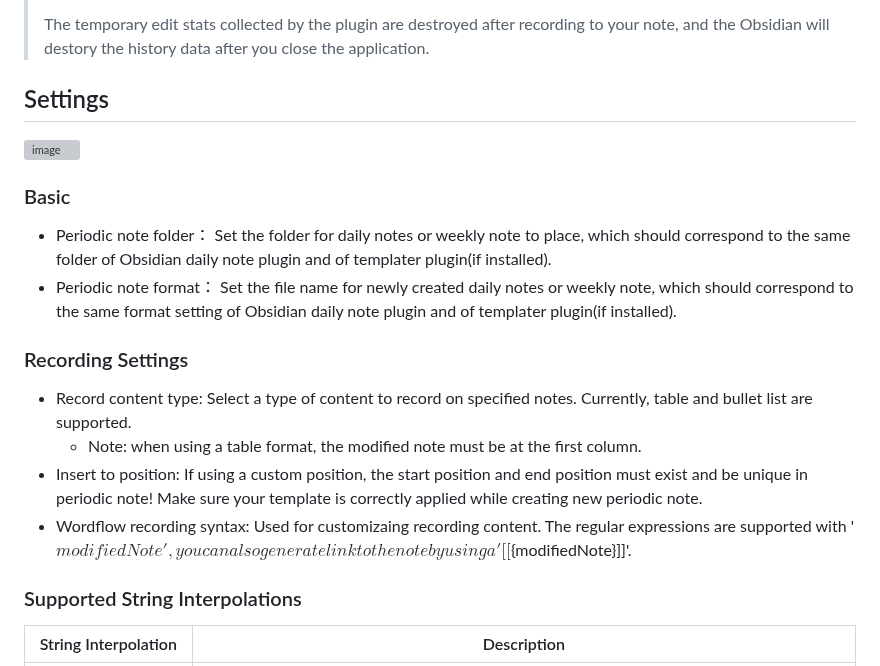
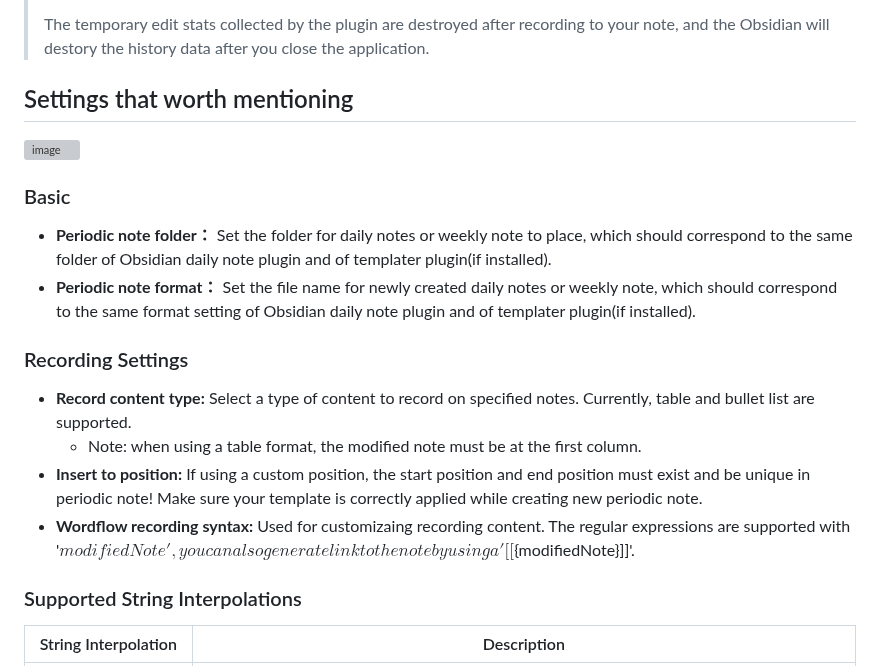
Before and after one commit to LeCheenaX/WordFlow-Tracker, a Markdown page: README.md, the part around the change. Drawn GitHub-style; grey boxes are pictures that could not be loaded.

```diff
--- a/README.md
+++ b/README.md
@@ -29,16 +29,16 @@ We fetch the edit statistcs by access the history field of Obsidian editor, whic
 > The temporary edit stats collected by the plugin are destroyed after recording to your note, and the Obsidian will destory the history data after you close the application.
 
 
-## Settings
+## Settings that worth mentioning
 ![image](https://github.com/user-attachments/assets/6a1544be-a579-4744-8391-bf0e1c8fa298)
 ### Basic
-- Periodic note folder： Set the folder for daily notes or weekly note to place, which should correspond to the same folder of Obsidian daily note plugin and of templater plugin(if installed).
-- Periodic note format： Set the file name for newly created daily notes or weekly note, which should correspond to the same format setting of Obsidian daily note plugin and of templater plugin(if installed).
+- **Periodic note folder：** Set the folder for daily notes or weekly note to place, which should correspond to the same folder of Obsidian daily note plugin and of templater plugin(if installed).
+- **Periodic note format：** Set the file name for newly created daily notes or weekly note, which should correspond to the same format setting of Obsidian daily note plugin and of templater plugin(if installed).
 ### Recording Settings
-- Record content type: Select a type of content to record on specified notes. Currently, table and bullet list are supported.
+- **Record content type:** Select a type of content to record on specified notes. Currently, table and bullet list are supported.
 	- Note: when using a table format, the modified note must be at the first column.
-- Insert to position: If using a custom position, the start position and end position must exist and be unique in periodic note! Make sure your template is correctly applied while creating new periodic note.
-- Wordflow recording syntax: Used for customizaing recording content. The regular expressions are supported with '${modifiedNote}', you can also generate link to the note by using a '[[${modifiedNote}]]'.
+- **Insert to position:** If using a custom position, the start position and end position must exist and be unique in periodic note! Make sure your template is correctly applied while creating new periodic note.
+- **Wordflow recording syntax:** Used for customizaing recording content. The regular expressions are supported with '${modifiedNote}', you can also generate link to the note by using a '[[${modifiedNote}]]'.
 
 ### Supported String Interpolations
 | String Interpolation  | Description |
```
